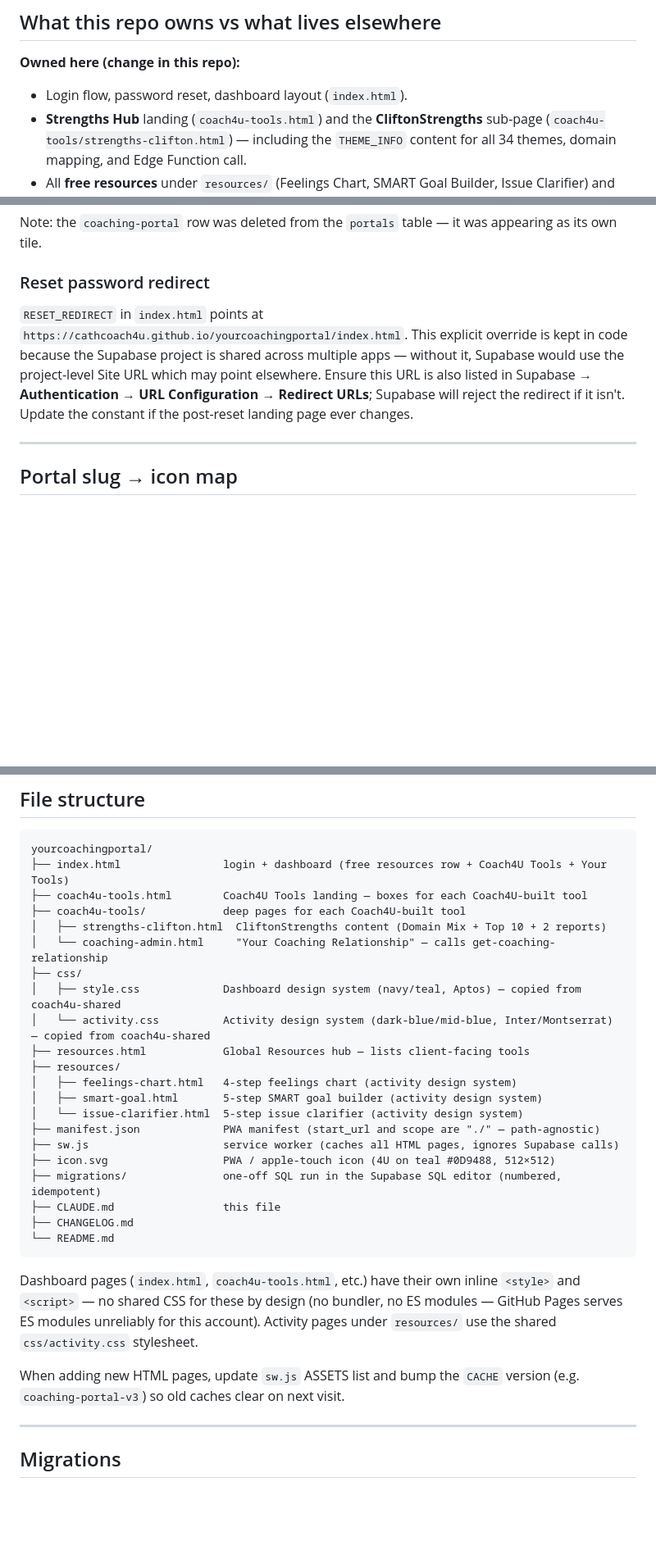
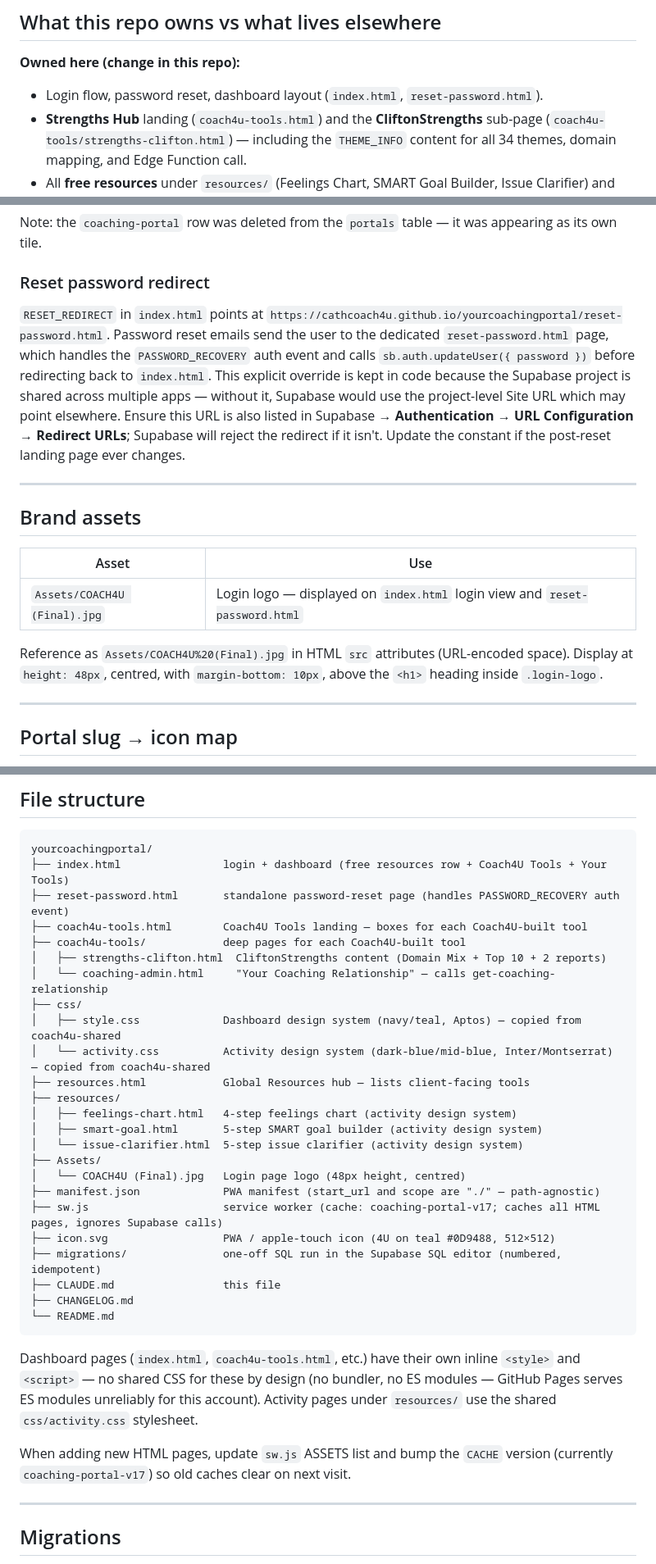
Before and after one commit to cathcoach4u/yourcoachingportal, a Markdown page: CLAUDE.md, 3 parts joined by grey strips. Shown at 82% size. Rendered like a GitHub page; blank space fills up the shorter version.

Commit message:
Update CLAUDE.md: version stamp, reset-password.html, login invariants, logo standard (#21)

````diff
--- a/CLAUDE.md
+++ b/CLAUDE.md
@@ -34,7 +34,7 @@ Both stylesheets are copied from `coach4u-shared`. Each app owns its own local c
 
 **Owned here (change in this repo):**
 
-- Login flow, password reset, dashboard layout (`index.html`).
+- Login flow, password reset, dashboard layout (`index.html`, `reset-password.html`).
 - **Strengths Hub** landing (`coach4u-tools.html`) and the **CliftonStrengths** sub-page (`coach4u-tools/strengths-clifton.html`) — including the `THEME_INFO` content for all 34 themes, domain mapping, and Edge Function call.
 - All **free resources** under `resources/` (Feelings Chart, SMART Goal Builder, Issue Clarifier) and the directory page `resources.html`.
 - PWA assets (`manifest.json`, `sw.js`, `icon.svg`).
@@ -125,7 +125,17 @@ Note: the `coaching-portal` row was deleted from the `portals` table — it was
 
 ### Reset password redirect
 
-`RESET_REDIRECT` in `index.html` points at `https://cathcoach4u.github.io/yourcoachingportal/index.html`. This explicit override is kept in code because the Supabase project is shared across multiple apps — without it, Supabase would use the project-level Site URL which may point elsewhere. Ensure this URL is also listed in Supabase → **Authentication → URL Configuration → Redirect URLs**; Supabase will reject the redirect if it isn't. Update the constant if the post-reset landing page ever changes.
+`RESET_REDIRECT` in `index.html` points at `https://cathcoach4u.github.io/yourcoachingportal/reset-password.html`. Password reset emails send the user to the dedicated `reset-password.html` page, which handles the `PASSWORD_RECOVERY` auth event and calls `sb.auth.updateUser({ password })` before redirecting back to `index.html`. This explicit override is kept in code because the Supabase project is shared across multiple apps — without it, Supabase would use the project-level Site URL which may point elsewhere. Ensure this URL is also listed in Supabase → **Authentication → URL Configuration → Redirect URLs**; Supabase will reject the redirect if it isn't. Update the constant if the post-reset landing page ever changes.
+
+---
+
+## Brand assets
+
+| Asset | Use |
+|-------|-----|
+| `Assets/COACH4U (Final).jpg` | Login logo — displayed on `index.html` login view and `reset-password.html` |
+
+Reference as `Assets/COACH4U%20(Final).jpg` in HTML `src` attributes (URL-encoded space). Display at `height: 48px`, centred, with `margin-bottom: 10px`, above the `<h1>` heading inside `.login-logo`.
 
 ---
 
@@ -259,6 +273,7 @@ Convention: every Coach4U-built deep page lives at `coach4u-tools/<slug>.html` s
 ```
 yourcoachingportal/
 ├── index.html                login + dashboard (free resources row + Coach4U Tools + Your Tools)
+├── reset-password.html       standalone password-reset page (handles PASSWORD_RECOVERY auth event)
 ├── coach4u-tools.html        Coach4U Tools landing — boxes for each Coach4U-built tool
 ├── coach4u-tools/            deep pages for each Coach4U-built tool
 │   ├── strengths-clifton.html  CliftonStrengths content (Domain Mix + Top 10 + 2 reports)
@@ -271,8 +286,10 @@ yourcoachingportal/
 │   ├── feelings-chart.html   4-step feelings chart (activity design system)
 │   ├── smart-goal.html       5-step SMART goal builder (activity design system)
 │   └── issue-clarifier.html  5-step issue clarifier (activity design system)
+├── Assets/
+│   └── COACH4U (Final).jpg   Login page logo (48px height, centred)
 ├── manifest.json             PWA manifest (start_url and scope are "./" — path-agnostic)
-├── sw.js                     service worker (caches all HTML pages, ignores Supabase calls)
+├── sw.js                     service worker (cache: coaching-portal-v17; caches all HTML pages, ignores Supabase calls)
 ├── icon.svg                  PWA / apple-touch icon (4U on teal #0D9488, 512×512)
 ├── migrations/               one-off SQL run in the Supabase SQL editor (numbered, idempotent)
 ├── CLAUDE.md                 this file
@@ -282,7 +299,7 @@ yourcoachingportal/
 
 Dashboard pages (`index.html`, `coach4u-tools.html`, etc.) have their own inline `<style>` and `<script>` — no shared CSS for these by design (no bundler, no ES modules — GitHub Pages serves ES modules unreliably for this account). Activity pages under `resources/` use the shared `css/activity.css` stylesheet.
 
-When adding new HTML pages, update `sw.js` ASSETS list and bump the `CACHE` version (e.g. `coaching-portal-v3`) so old caches clear on next visit.
+When adding new HTML pages, update `sw.js` ASSETS list and bump the `CACHE` version (currently `coaching-portal-v17`) so old caches clear on next visit.
 
 ---
 
````
Also changed, not shown: other parts of CLAUDE.md (+11 -5 lines).
